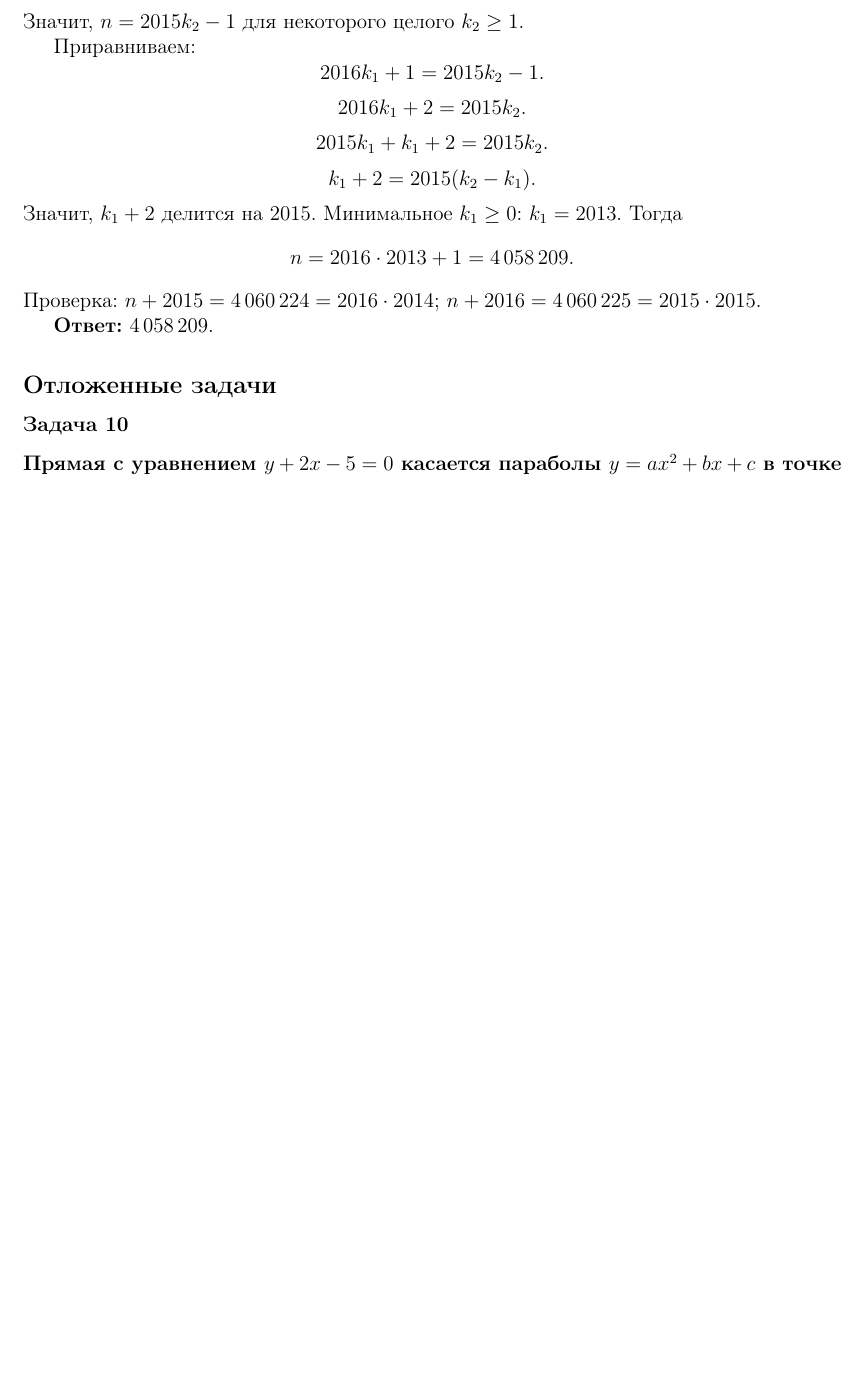
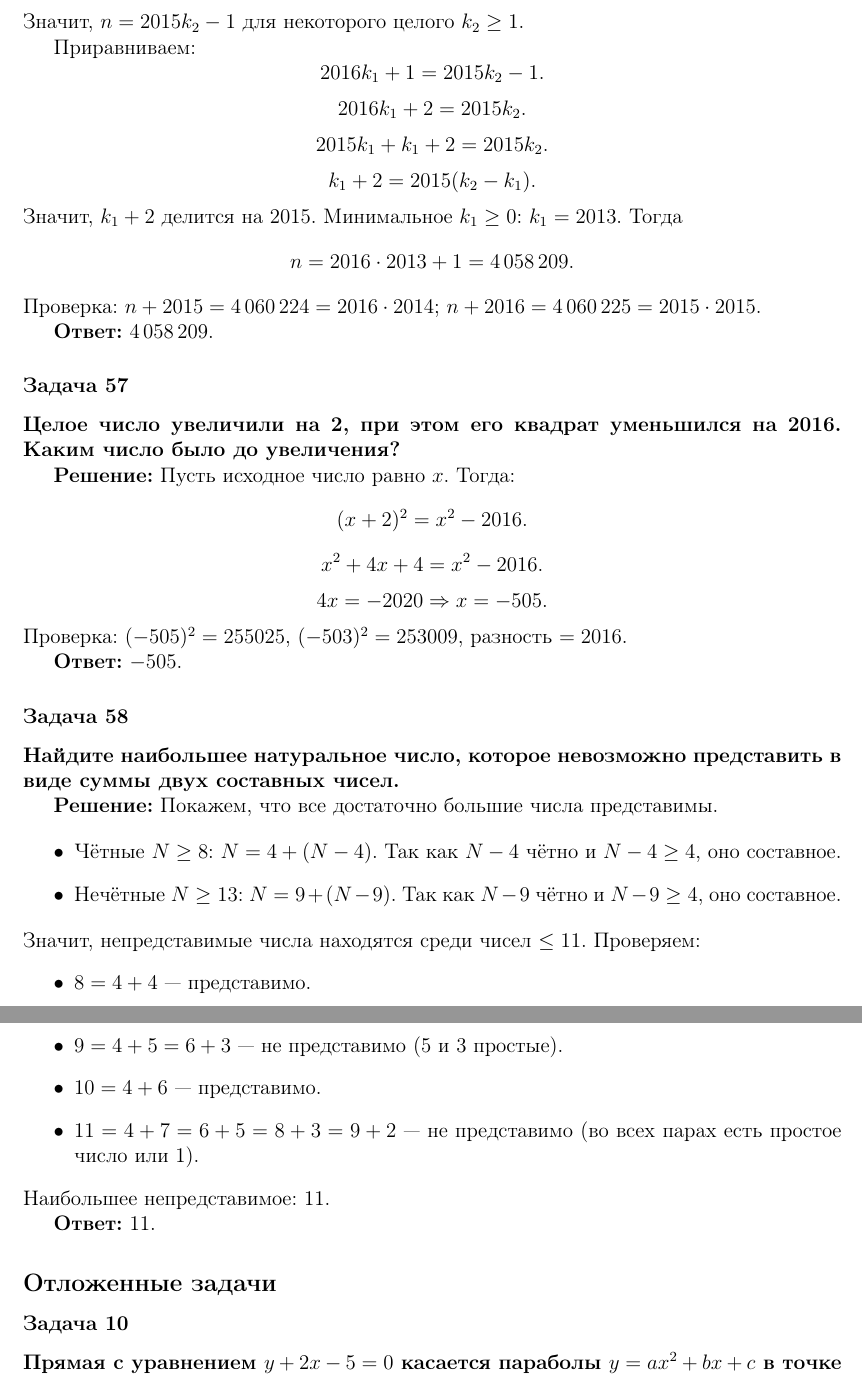
Before and after one commit to kuznetsovvj/education, a LaTeX document (mathbook/wolfson-divisibility/solutions-wolfson-divisibility-olymp.tex): part of page 18 of 19 before the commit and two parts of pages 18 and 19 of 19 after it, the two joined at a grey line, cut so that both start at the same text, the shorter picture padded with empty space. Compiled offline with pdfLaTeX.

Commit message:
Вольфсон. Олимпиады. Задачи 57, 58

```diff
--- a/mathbook/wolfson-divisibility/solutions-wolfson-divisibility-olymp.tex
+++ b/mathbook/wolfson-divisibility/solutions-wolfson-divisibility-olymp.tex
@@ -980,6 +980,45 @@ n = 2016 \cdot 2013 + 1 = 4\,058\,209.
 
 \textbf{Ответ:} 4\,058\,209.
 
+\subsubsection*{Задача 57}
+\textbf{Целое число увеличили на 2, при этом его квадрат уменьшился на 2016. Каким число было до увеличения?}
+
+\textbf{Решение:}
+Пусть исходное число равно $x$. Тогда:
+\[
+(x+2)^2 = x^2 - 2016.
+\]
+\[
+x^2 + 4x + 4 = x^2 - 2016.
+\]
+\[
+4x = -2020 \Rightarrow x = -505.
+\]
+Проверка: $(-505)^2 = 255025$, $(-503)^2 = 253009$, разность $= 2016$.
+
+\textbf{Ответ:} $-505$.
+
+\subsubsection*{Задача 58}
+\textbf{Найдите наибольшее натуральное число, которое невозможно представить в виде суммы двух составных чисел.}
+
+\textbf{Решение:}
+Покажем, что все достаточно большие числа представимы.
+
+\begin{itemize}
+    \item Чётные $N \ge 8$: $N = 4 + (N-4)$. Так как $N-4$ чётно и $N-4 \ge 4$, оно составное.
+    \item Нечётные $N \ge 13$: $N = 9 + (N-9)$. Так как $N-9$ чётно и $N-9 \ge 4$, оно составное.
+\end{itemize}
+Значит, непредставимые числа находятся среди чисел $\le 11$. Проверяем:
+\begin{itemize}
+    \item $8 = 4+4$ — представимо.
+    \item $9 = 4+5 = 6+3$ — не представимо (5 и 3 простые).
+    \item $10 = 4+6$ — представимо.
+    \item $11 = 4+7 = 6+5 = 8+3 = 9+2$ — не представимо (во всех парах есть простое число или 1).
+\end{itemize}
+Наибольшее непредставимое: 11.
+
+\textbf{Ответ:} 11.
+
 \subsection*{Отложенные задачи}
 
 \subsubsection*{Задача 10}
```
